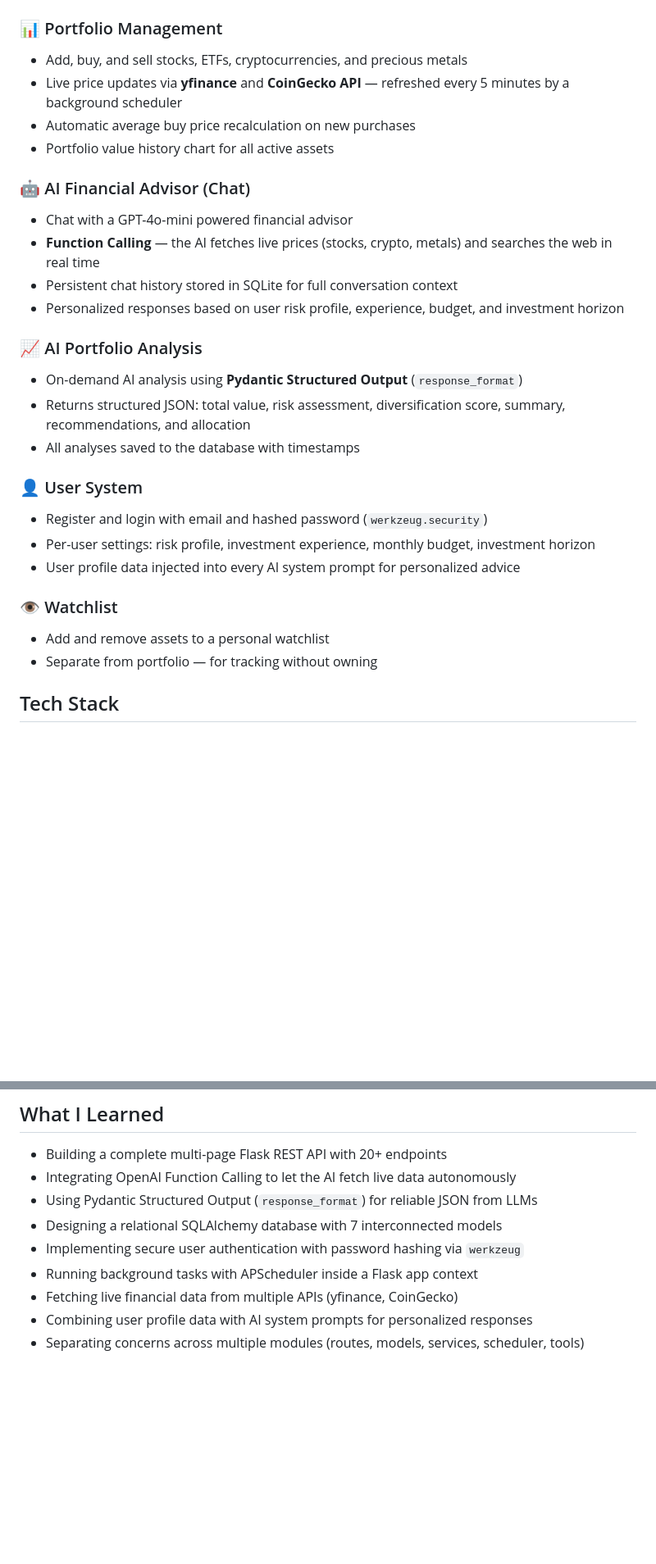
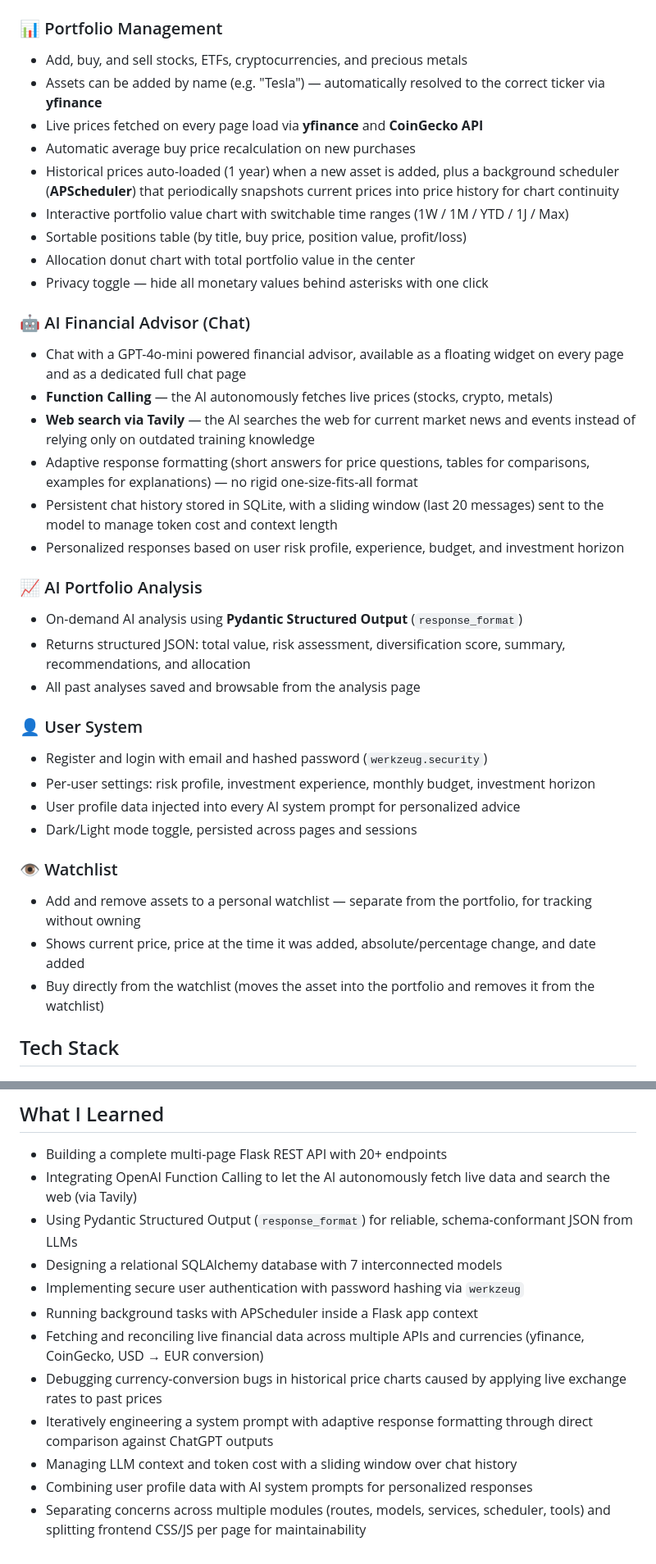
Before and after one commit to vincentkoenig/FinanceAdvisor, a Markdown page: README.md, 2 parts joined by grey strips. Shown at 82% size. Rendered like a GitHub page; blank space fills up the shorter version.

```diff
--- a/README.md
+++ b/README.md
@@ -6,29 +6,38 @@ A full-stack AI-powered portfolio management web application built with **Flask*
 
 ### 📊 Portfolio Management
 - Add, buy, and sell stocks, ETFs, cryptocurrencies, and precious metals
-- Live price updates via **yfinance** and **CoinGecko API** — refreshed every 5 minutes by a background scheduler
+- Assets can be added by name (e.g. "Tesla") — automatically resolved to the correct ticker via **yfinance**
+- Live prices fetched on every page load via **yfinance** and **CoinGecko API**
 - Automatic average buy price recalculation on new purchases
-- Portfolio value history chart for all active assets
+- Historical prices auto-loaded (1 year) when a new asset is added, plus a background scheduler (**APScheduler**) that periodically snapshots current prices into price history for chart continuity
+- Interactive portfolio value chart with switchable time ranges (1W / 1M / YTD / 1J / Max)
+- Sortable positions table (by title, buy price, position value, profit/loss)
+- Allocation donut chart with total portfolio value in the center
+- Privacy toggle — hide all monetary values behind asterisks with one click
 
 ### 🤖 AI Financial Advisor (Chat)
-- Chat with a GPT-4o-mini powered financial advisor
-- **Function Calling** — the AI fetches live prices (stocks, crypto, metals) and searches the web in real time
-- Persistent chat history stored in SQLite for full conversation context
+- Chat with a GPT-4o-mini powered financial advisor, available as a floating widget on every page and as a dedicated full chat page
+- **Function Calling** — the AI autonomously fetches live prices (stocks, crypto, metals)
+- **Web search via Tavily** — the AI searches the web for current market news and events instead of relying only on outdated training knowledge
+- Adaptive response formatting (short answers for price questions, tables for comparisons, examples for explanations) — no rigid one-size-fits-all format
+- Persistent chat history stored in SQLite, with a sliding window (last 20 messages) sent to the model to manage token cost and context length
 - Personalized responses based on user risk profile, experience, budget, and investment horizon
 
 ### 📈 AI Portfolio Analysis
 - On-demand AI analysis using **Pydantic Structured Output** (`response_format`)
 - Returns structured JSON: total value, risk assessment, diversification score, summary, recommendations, and allocation
-- All analyses saved to the database with timestamps
+- All past analyses saved and browsable from the analysis page
 
 ### 👤 User System
 - Register and login with email and hashed password (`werkzeug.security`)
 - Per-user settings: risk profile, investment experience, monthly budget, investment horizon
 - User profile data injected into every AI system prompt for personalized advice
+- Dark/Light mode toggle, persisted across pages and sessions
 
 ### 👁️ Watchlist
-- Add and remove assets to a personal watchlist
-- Separate from portfolio — for tracking without owning
+- Add and remove assets to a personal watchlist — separate from the portfolio, for tracking without owning
+- Shows current price, price at the time it was added, absolute/percentage change, and date added
+- Buy directly from the watchlist (moves the asset into the portfolio and removes it from the watchlist)
 
 ## Tech Stack
 
@@ -122,11 +157,14 @@ http://localhost:5000
 ## What I Learned
 
 - Building a complete multi-page Flask REST API with 20+ endpoints
-- Integrating OpenAI Function Calling to let the AI fetch live data autonomously
-- Using Pydantic Structured Output (`response_format`) for reliable JSON from LLMs
+- Integrating OpenAI Function Calling to let the AI autonomously fetch live data and search the web (via Tavily)
+- Using Pydantic Structured Output (`response_format`) for reliable, schema-conformant JSON from LLMs
 - Designing a relational SQLAlchemy database with 7 interconnected models
 - Implementing secure user authentication with password hashing via `werkzeug`
 - Running background tasks with APScheduler inside a Flask app context
-- Fetching live financial data from multiple APIs (yfinance, CoinGecko)
+- Fetching and reconciling live financial data across multiple APIs and currencies (yfinance, CoinGecko, USD → EUR conversion)
+- Debugging currency-conversion bugs in historical price charts caused by applying live exchange rates to past prices
+- Iteratively engineering a system prompt with adaptive response formatting through direct comparison against ChatGPT outputs
+- Managing LLM context and token cost with a sliding window over chat history
 - Combining user profile data with AI system prompts for personalized responses
-- Separating concerns across multiple modules (routes, models, services, scheduler, tools)
+- Separating concerns across multiple modules (routes, models, services, scheduler, tools) and splitting frontend CSS/JS per page for maintainability
```
Also changed, not shown: other parts of README.md (+45 -19 lines).
